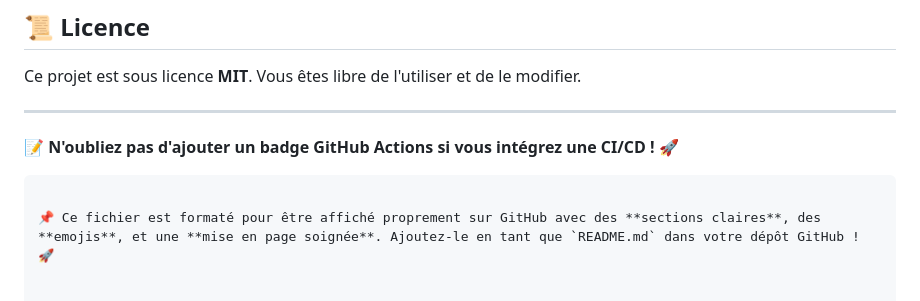
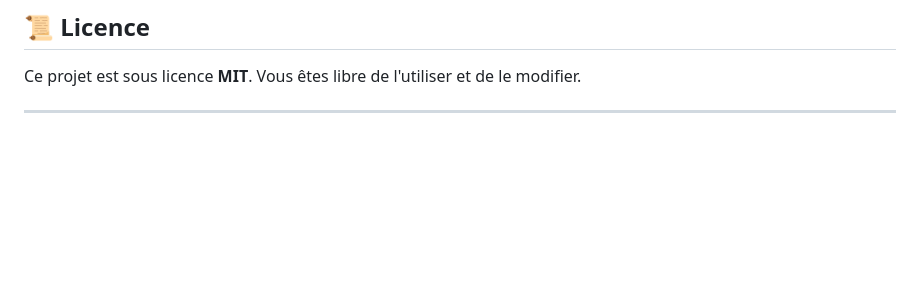
Before and after one commit to arcreane/asp-pokemonteam, a Markdown page: README.md, the part around the change. Rendered like a GitHub page; blank space fills up the shorter version.

````diff
--- a/README.md
+++ b/README.md
@@ -125,8 +125,3 @@ L’API sera disponible sur `http://localhost:5000`.
 Ce projet est sous licence **MIT**. Vous êtes libre de l'utiliser et de le modifier.
 
 ---
-
-📝 **N'oubliez pas d'ajouter un badge GitHub Actions si vous intégrez une CI/CD !** 🚀
-```
-
-📌 Ce fichier est formaté pour être affiché proprement sur GitHub avec des **sections claires**, des **emojis**, et une **mise en page soignée**. Ajoutez-le en tant que `README.md` dans votre dépôt GitHub ! 🚀
````
